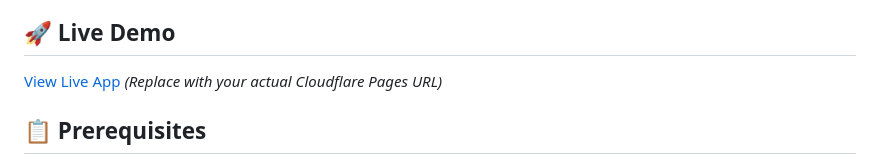
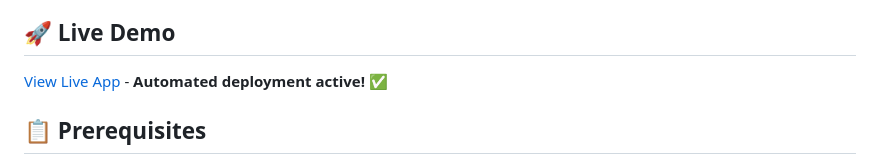
Before and after one commit to robertefreeman/rovodev-eval, a Markdown page: README.md, the part around the change. Drawn GitHub-style.

Commit message:
test automated deployment - secrets configured

```diff
--- a/README.md
+++ b/README.md
@@ -14,7 +14,7 @@ A simple web application that generates images using the Flux Schnell AI model v
 
 ## 🚀 Live Demo
 
-[View Live App](https://rovodev-eval.pages.dev) *(Replace with your actual Cloudflare Pages URL)*
+[View Live App](https://flux-image-generator.pages.dev) - **Automated deployment active!** ✅
 
 ## 📋 Prerequisites
 
```
